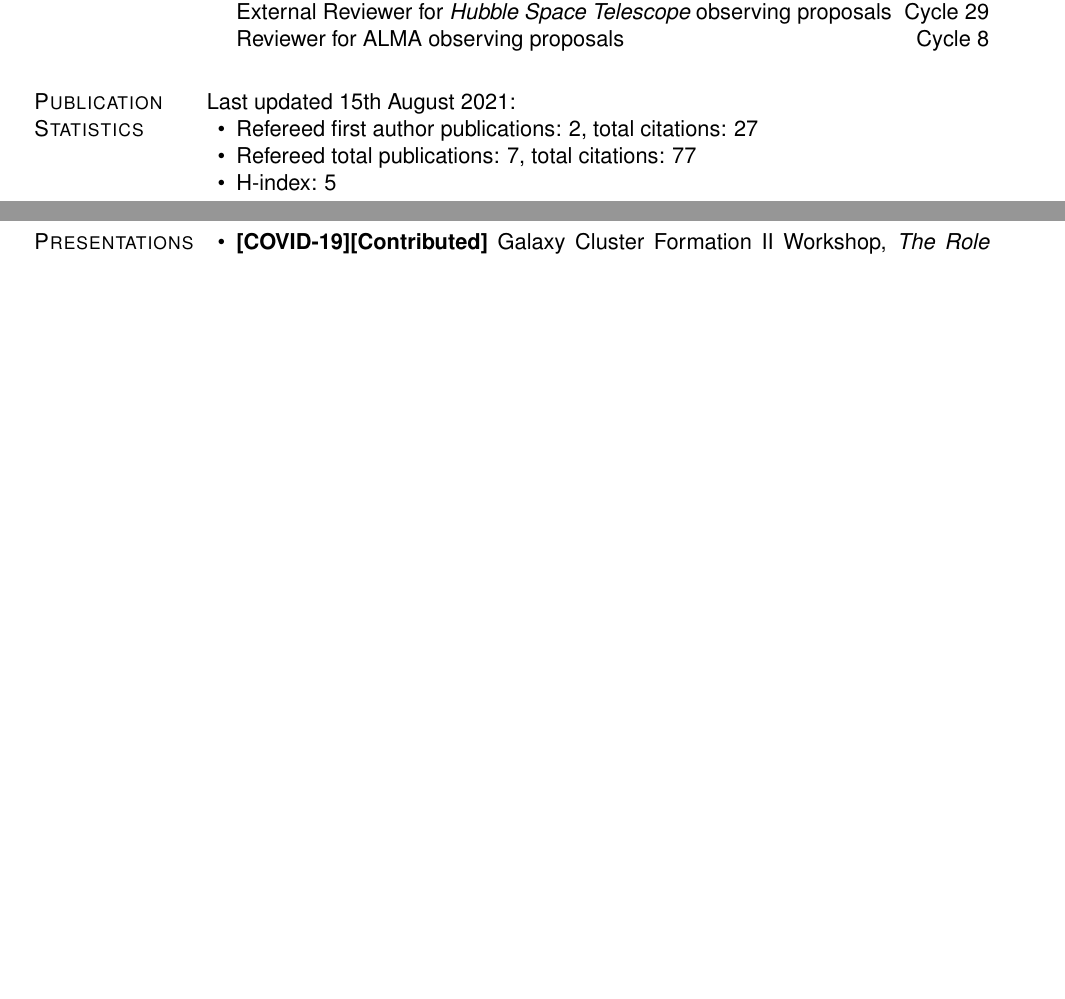
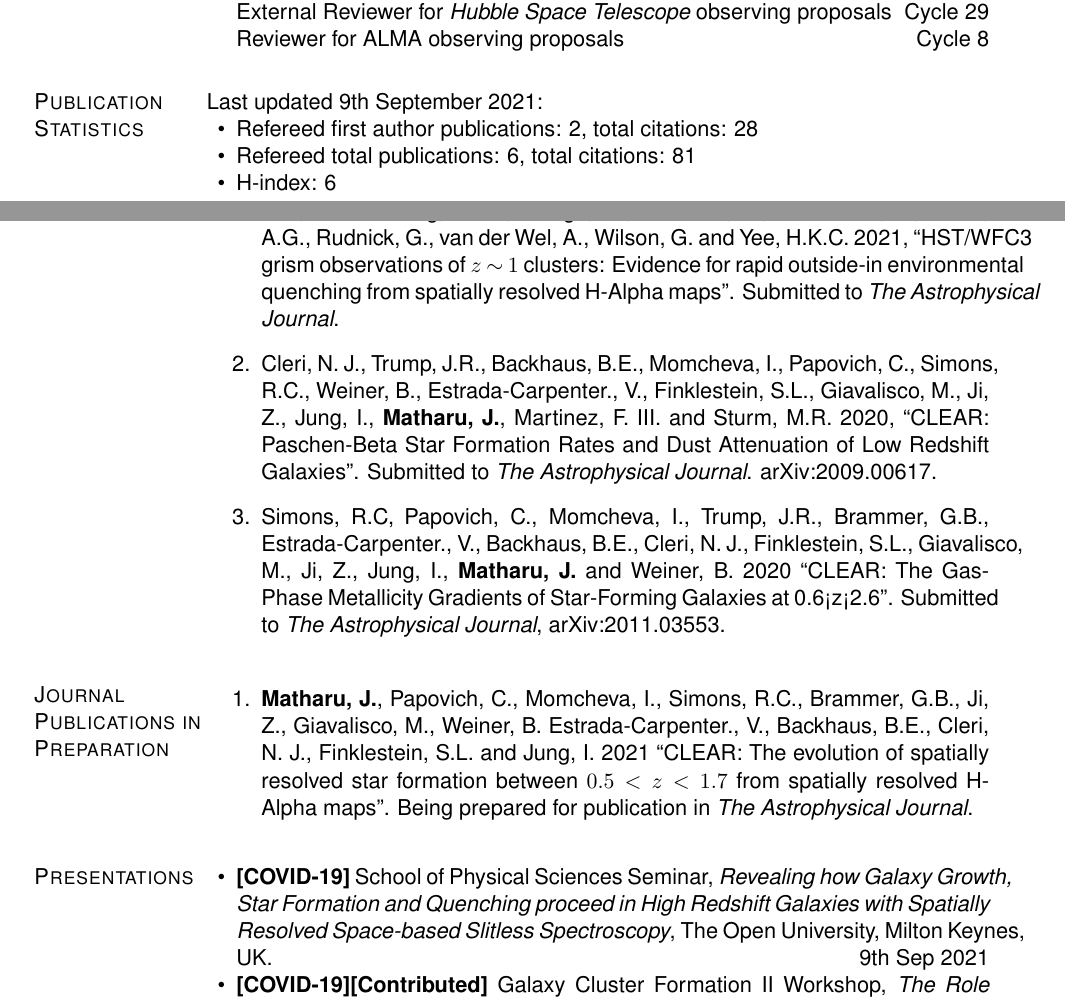
Before and after one commit to jkmatharu/jkmatharu.github.io, a LaTeX CV (images/Jas_cv.tex): two parts of pages 1 and 2 of 5 before the commit and two parts of pages 1 and 3 of 6 after it, joined at a grey line, cut so that both start at the same text, the shorter picture padded with empty space. Compiled offline with pdfLaTeX.

Commit message:
cv update

```diff
--- a/images/Jas_cv.tex
+++ b/images/Jas_cv.tex
@@ -348,11 +348,11 @@ Gower Street, London, UK
 \end{innerlist}
 
 \section{Publication Statistics}
-Last updated 15th August 2021:
+Last updated 9th September 2021:
 \begin{innerlist}
-	\item Refereed first author publications: 2, total citations: 27
-	\item Refereed total publications: 7, total citations: 77
-	\item H-index: 5
+	\item Refereed first author publications: 2, total citations: 28
+	\item Refereed total publications: 6, total citations: 81
+	\item H-index: 6
 	%\item h-index:
 \end{innerlist}
 
@@ -377,3 +392,20 @@ Last updated 15th August 2021:
+\begin{bibsection}
+
+	\item {\bf Matharu, J.}, Muzzin, A., Brammer, G.B., Nelson, E.J., Auger, A.W., Hewett, P.C., van der Burg, R.F.J., Balogh, M., Demarco, R., Marchesini, D., Noble, A.G., Rudnick, G., van der Wel, A., Wilson, G. and Yee, H.K.C. 2021, ``HST/WFC3 grism observations of $z~\mathtt{\sim}~1$ clusters: Evidence for rapid outside-in environmental quenching from spatially resolved H-Alpha maps”. Submitted to \emph{The Astrophysical Journal}.
+
+	\item Cleri, N. J., Trump, J.R., Backhaus, B.E., Momcheva, I., Papovich, C., Simons, R.C., Weiner, B., Estrada-Carpenter., V., Finklestein, S.L., Giavalisco, M., Ji, Z., Jung, I., {\bf Matharu, J.}, Martinez, F. III. and Sturm, M.R. 2020, ``CLEAR: Paschen-Beta Star Formation Rates and Dust Attenuation of Low Redshift Galaxies”. Submitted to \emph{The Astrophysical Journal}. arXiv:2009.00617.
+
+	\item Simons, R.C, Papovich, C., Momcheva, I., Trump, J.R., Brammer, G.B., Estrada-Carpenter., V., Backhaus, B.E., Cleri, N. J., Finklestein, S.L., Giavalisco, M., Ji, Z., Jung, I.,  {\bf Matharu, J.} and Weiner, B. 2020 ``CLEAR: The Gas-Phase Metallicity Gradients of Star-Forming Galaxies at 0.6<z<2.6”. Submitted to \emph{The Astrophysical Journal}, arXiv:2011.03553.
+
+\end{bibsection}
+
+\section{Journal Publications in Preparation}
+\vspace{-.1275in}
+
+\begin{bibsection}
+
+	\item {\bf Matharu, J.}, Papovich, C., Momcheva, I., Simons, R.C., Brammer, G.B., Ji, Z., Giavalisco, M., Weiner, B. Estrada-Carpenter., V., Backhaus, B.E., Cleri, N. J., Finklestein, S.L. and Jung, I. 2021 ``CLEAR: The evolution of spatially resolved star formation between $0.5<z<1.7$ from spatially resolved H-Alpha maps”. Being prepared for publication in \emph{The Astrophysical Journal}.
+
 
 \end{bibsection}
 
@@ -401,6 +433,7 @@ Last updated 15th August 2021:
 
 \section{Presentations}
 \begin{innerlist}
+\item  \textbf{[COVID-19]} School of Physical Sciences Seminar, {\it Revealing how Galaxy Growth, Star Formation and Quenching proceed in High Redshift Galaxies with Spatially Resolved Space-based Slitless Spectroscopy}, The Open University, Milton Keynes, UK. \hfill 9th Sep 2021
 \item  \textbf{[COVID-19][Contributed]} Galaxy Cluster Formation II Workshop, {\it The Role of Galaxy Clusters in Shaping the Size Growth and Quenching of Galaxies}, European Southern Observatory, Garching, Germany and Harvard-Smithsonian Centre for Astrophysics, Cambridge, USA. \hfill 17th Jun 2021
 \item  \textbf{[COVID-19][Contributed]} Multi-Object Spectroscopy for Statistical Measures of Galaxy Evolution Workshop, {\it Spatially resolved star formation in different environments between $0.5<z<1.7$ with HST WFC3 slitless spectroscopy}, Space Telescope Science Institute, Baltimore, USA. \hfill 18th May 2021
 \item  \textbf{[COVID-19][Invited]} Joint Nuclear and Astrophysics Seminar, {\it Tracing star \\formation in galaxies using spatially resolved H-Alpha emission line maps}, Texas A\&M University, College Station, TX, USA. \hfill 26th Feb 2021
```
Also changed, not shown: images/Jas_cv.pdf, images/Jas_cv.tex (19 more changed lines), 4 other files.
